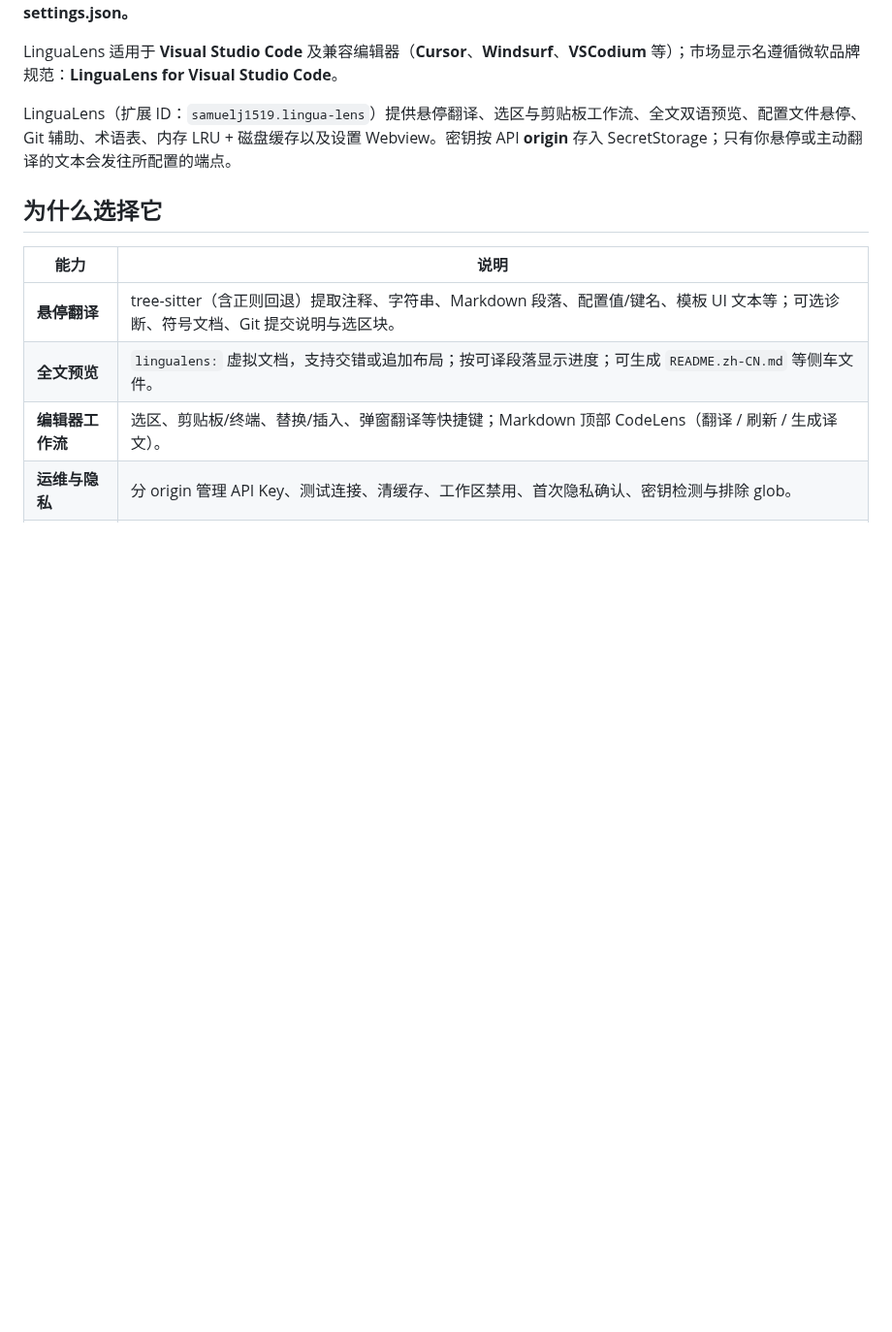
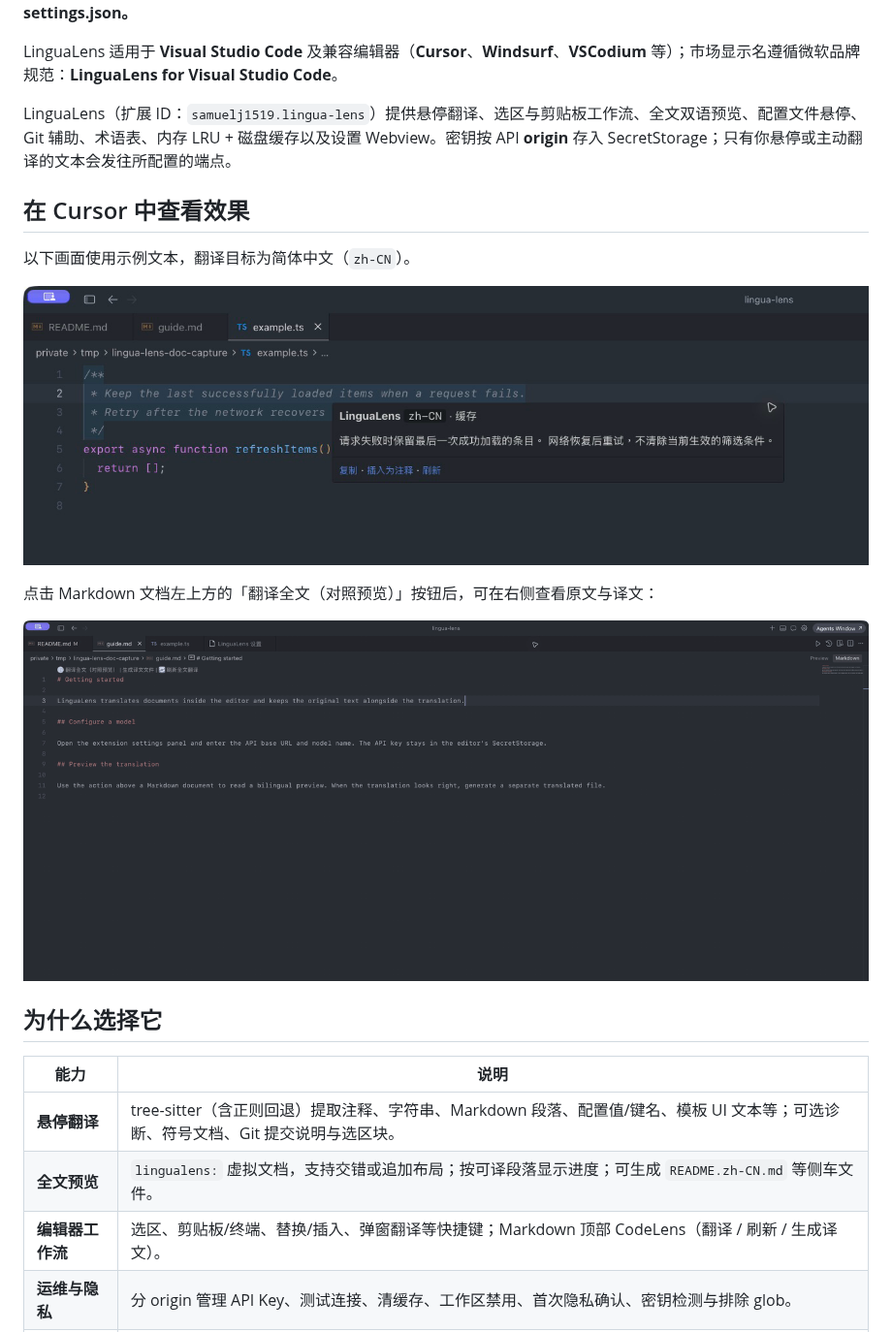
Before and after one commit to samuelj1519/lingua-lens, a Markdown page: README.zh-CN.md, the part around the change. Shown at 97% size. GitHub-like rendering; pictures changed too: resources/media/document-preview.gif (added), resources/media/hover-translation.png (added); blank space fills up the shorter version.

```diff
--- a/README.zh-CN.md
+++ b/README.zh-CN.md
@@ -8,7 +8,15 @@ LinguaLens 适用于 **Visual Studio Code** 及兼容编辑器（**Cursor**、**
 
 LinguaLens（扩展 ID：`samuelj1519.lingua-lens`）提供悬停翻译、选区与剪贴板工作流、全文双语预览、配置文件悬停、Git 辅助、术语表、内存 LRU + 磁盘缓存以及设置 Webview。密钥按 API **origin** 存入 SecretStorage；只有你悬停或主动翻译的文本会发往所配置的端点。
 
-<!-- TODO：截图 — 代码注释悬停与 Markdown 全文预览 -->
+## 在 Cursor 中查看效果
+
+以下画面使用示例文本，翻译目标为简体中文（`zh-CN`）。
+
+![英文代码注释的 LinguaLens 悬停卡片，显示中文译文和后续操作](resources/media/hover-translation.png)
+
+点击 Markdown 文档左上方的「翻译全文（对照预览）」按钮后，可在右侧查看原文与译文：
+
+![点击 Markdown 左上方的翻译全文按钮，在 Cursor 右侧打开双语预览](resources/media/document-preview.gif)
 
 ## 为什么选择它
 
```
Also changed, not shown: README.md (+10 -0 lines), resources/media/bilingual-preview.png (added), resources/media/settings-panel.png (added), 3 other files.
